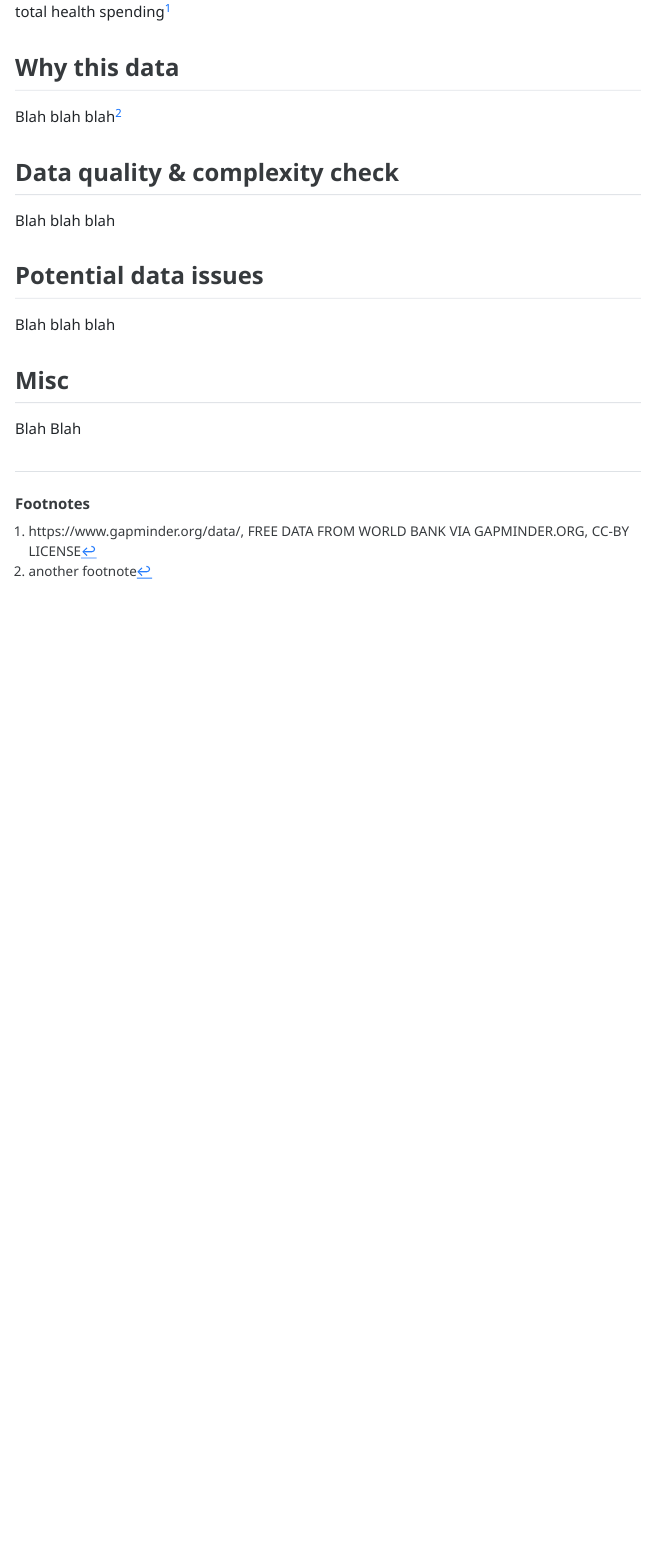
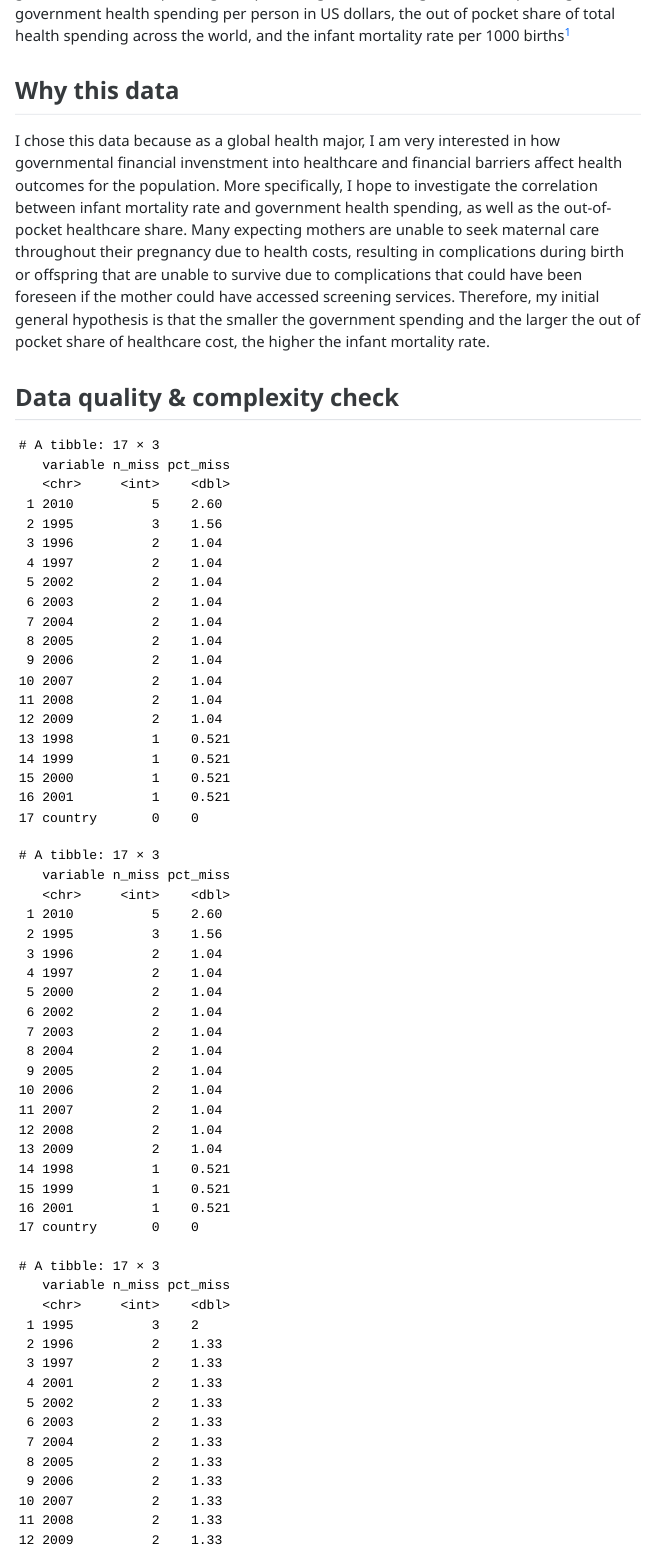
Before and after one commit to stat301-1-2023-fall/final-project-1-freesiat, a Quarto document (Tokunaga_Freesia_progress_memo_1.qmd): the page in a window 1100 px wide, from 620 px down before the commit and from 420 px down after it. The pictures show the output file Tokunaga_Freesia_progress_memo_1.html that the author committed with the source, opened offline; menus at the side of the page are left out.

Commit message:
vommit now

````diff
--- a/Tokunaga_Freesia_progress_memo_1.qmd
+++ b/Tokunaga_Freesia_progress_memo_1.qmd
@@ -36,10 +26,10 @@ You should make this document your own. This is a template. To help with this we
 
 ## Data source
 
-I will be using 3 datasets from gapminder, which contain information about the government health spending as a percentage of the total government spending, government health spending per person in US dollars, and the out of pocket share of total health spending^[https://www.gapminder.org/data/, FREE DATA FROM WORLD BANK VIA GAPMINDER.ORG, CC-BY LICENSE]
+I will be using 3 datasets from gapminder, which contain information about the government health spending as a percentage of the total government spending, government health spending per person in US dollars, the out of pocket share of total health spending across the world, and the infant mortality rate per 1000 births^[https://www.gapminder.org/data/, FREE DATA FROM WORLD BANK VIA GAPMINDER.ORG, CC-BY LICENSE]
 
 ## Why this data
-
-Blah blah blah^[another footnote]
+I chose this data because as a global health major, I am very interested in how governmental financial invenstment into healthcare and financial barriers affect health outcomes for the population. More specifically, I hope to investigate the correlation between infant mortality rate and government health spending, as well as the out-of-pocket healthcare share. Many expecting mothers are unable to seek maternal care throughout their pregnancy due to health costs, resulting in complications during birth or offspring that are unable to survive due to complications that could have been foreseen if the mother could have accessed screening services. Therefore, my initial general hypothesis is that the smaller the government spending and the larger the out of pocket share of healthcare cost, the higher the infant mortality rate.
 
 ## Data quality & complexity check
+```{r}
@@ -46,2 +39,12 @@ Blah blah blah^[another footnote]
 
-Blah blah blah
+gov_spending_percent <- read_csv("data/gov_health_percent.csv")
+miss_var_summary(gov_spending_percent)
+
+gov_spending_per_person <- read_csv("data/gov_spending_person.csv")
+miss_var_summary(gov_spending_per_person)
+
+out_of_pocket_share <- read_csv("data/out_of_pocket_share.csv")
+miss_var_summary(out_of_pocket_share)
+
+infant_mortality_rate <- read_csv("data/infant_mortality_rate.csv")
+miss_var_summary(infant_mortality_rate)
@@ -50,6 +58,4 @@ Blah blah blah
 
-Blah blah blah
 
 ## Misc
-
-Blah Blah
+I plan to begin merging the data sets by taking the common years, and then I will begin the EDA by examining the correlation coefficient between the variables by the end of this week.
````
Also changed, not shown: Tokunaga_Freesia_progress_memo_1.html, data/gov_health_percent.csv (renamed from data/government_health_spending_of_total_gov_spending_percent.csv), data/gov_spending_person.csv (renamed from data/government_health_spending_per_person_us.csv), data/infant_mortality_rate.csv (renamed from data/infant_mortality_rate_per_1000_births.csv), data/out_of_pocket_share.csv (renamed from data/out_of_pocket_share_of_total_health_spending_percent.csv), Tokunaga_Freesia_progress_memo_1.qmd (18 more changed lines).
